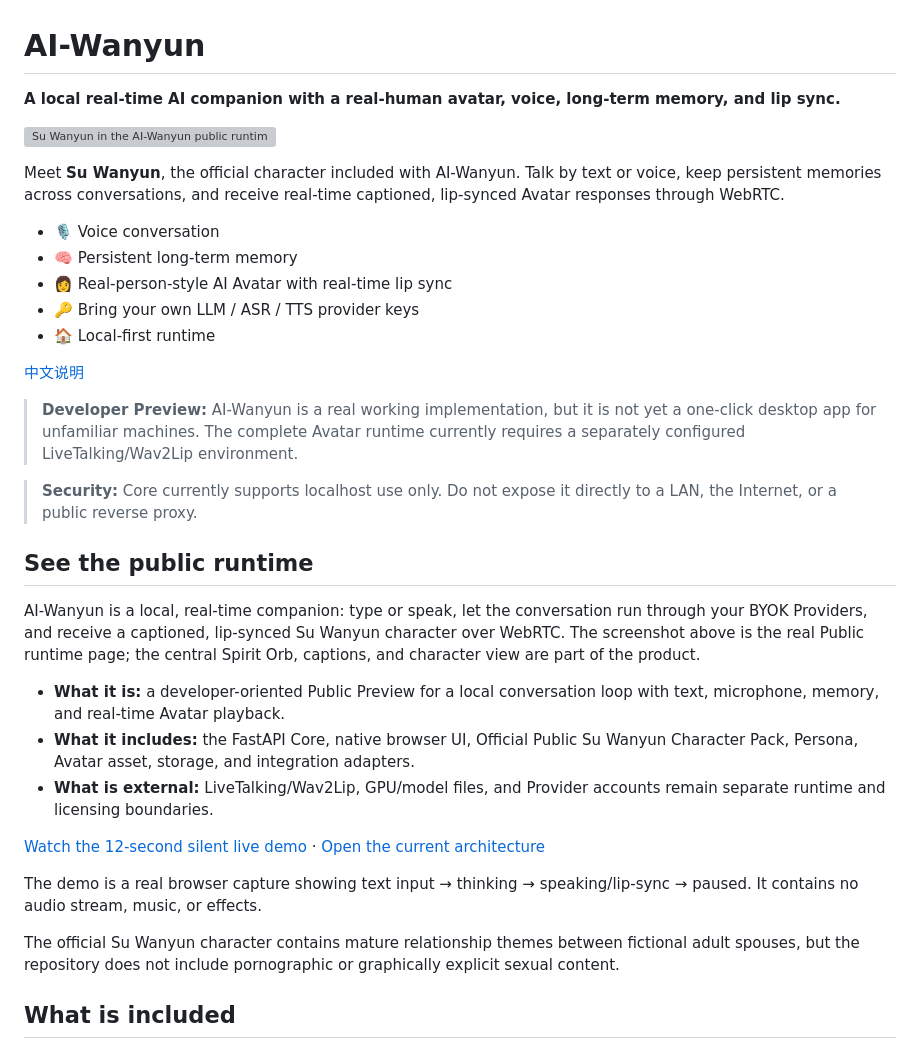
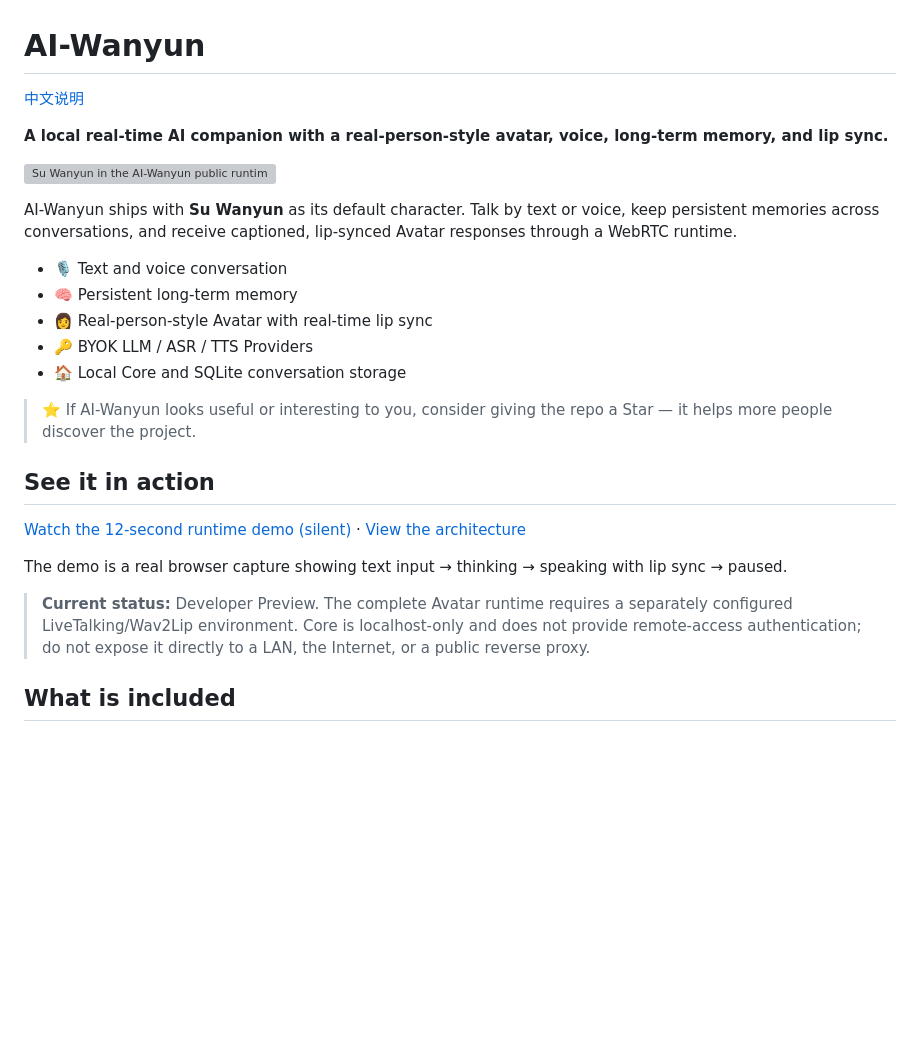
Before and after one commit to bevis7781/AI-Wanyun, a Markdown page: README.md, the part around the change. Drawn GitHub-style; blank space fills up the shorter version; grey boxes are pictures that could not be loaded.

```diff
--- a/README.md
+++ b/README.md
@@ -1,47 +1,29 @@
 # AI-Wanyun
 
-**A local real-time AI companion with a real-human avatar, voice, long-term memory, and lip sync.**
+[中文说明](README.zh-CN.md)
+
+**A local real-time AI companion with a real-person-style avatar, voice, long-term memory, and lip sync.**
 
 ![Su Wanyun in the AI-Wanyun public runtime](docs/assets/readme/hero.png)
 
-Meet **Su Wanyun**, the official character included with AI-Wanyun. Talk by text or voice, keep persistent memories across conversations, and receive real-time captioned, lip-synced Avatar responses through WebRTC.
+AI-Wanyun ships with **Su Wanyun** as its default character. Talk by text or voice, keep persistent memories across conversations, and receive captioned, lip-synced Avatar responses through a WebRTC runtime.
 
-* 🎙️ Voice conversation
+* 🎙️ Text and voice conversation
 * 🧠 Persistent long-term memory
-* 👩 Real-person-style AI Avatar with real-time lip sync
-* 🔑 Bring your own LLM / ASR / TTS provider keys
-* 🏠 Local-first runtime
+* 👩 Real-person-style Avatar with real-time lip sync
+* 🔑 BYOK LLM / ASR / TTS Providers
+* 🏠 Local Core and SQLite conversation storage
 
-[中文说明](README.zh-CN.md)
+> ⭐ If AI-Wanyun looks useful or interesting to you, consider giving the repo a Star — it helps more people discover the project.
 
-> **Developer Preview:** AI-Wanyun is a real working implementation, but it is not yet a one-click desktop app for unfamiliar machines. The complete Avatar runtime currently requires a separately configured LiveTalking/Wav2Lip environment.
+## See it in action
 
-> **Security:** Core currently supports localhost use only. Do not expose it directly to a LAN, the Internet, or a public reverse proxy.
+[Watch the 12-second runtime demo (silent)](docs/assets/readme/demo.mp4) · [View the architecture](docs/assets/readme/architecture.svg)
 
+The demo is a real browser capture showing text input → thinking → speaking with lip sync → paused.
 
-## See the public runtime
+> **Current status:** Developer Preview. The complete Avatar runtime requires a separately configured LiveTalking/Wav2Lip environment. Core is localhost-only and does not provide remote-access authentication; do not expose it directly to a LAN, the Internet, or a public reverse proxy.
 
-
-AI-Wanyun is a local, real-time companion: type or speak, let the conversation
-run through your BYOK Providers, and receive a captioned, lip-synced Su Wanyun
-character over WebRTC. The screenshot above is the real Public runtime page;
-the central Spirit Orb, captions, and character view are part of the product.
-
-- **What it is:** a developer-oriented Public Preview for a local conversation
-  loop with text, microphone, memory, and real-time Avatar playback.
-- **What it includes:** the FastAPI Core, native browser UI, Official Public Su
-  Wanyun Character Pack, Persona, Avatar asset, storage, and integration
-  adapters.
-- **What is external:** LiveTalking/Wav2Lip, GPU/model files, and Provider
-  accounts remain separate runtime and licensing boundaries.
-
-[Watch the 12-second silent live demo](docs/assets/readme/demo.mp4) ·
-[Open the current architecture](docs/assets/readme/architecture.svg)
-
-The demo is a real browser capture showing text input → thinking →
-speaking/lip-sync → paused. It contains no audio stream, music, or effects.
-
-The official Su Wanyun character contains mature relationship themes between fictional adult spouses, but the repository does not include pornographic or graphically explicit sexual content.
 
 ## What is included
 
```
